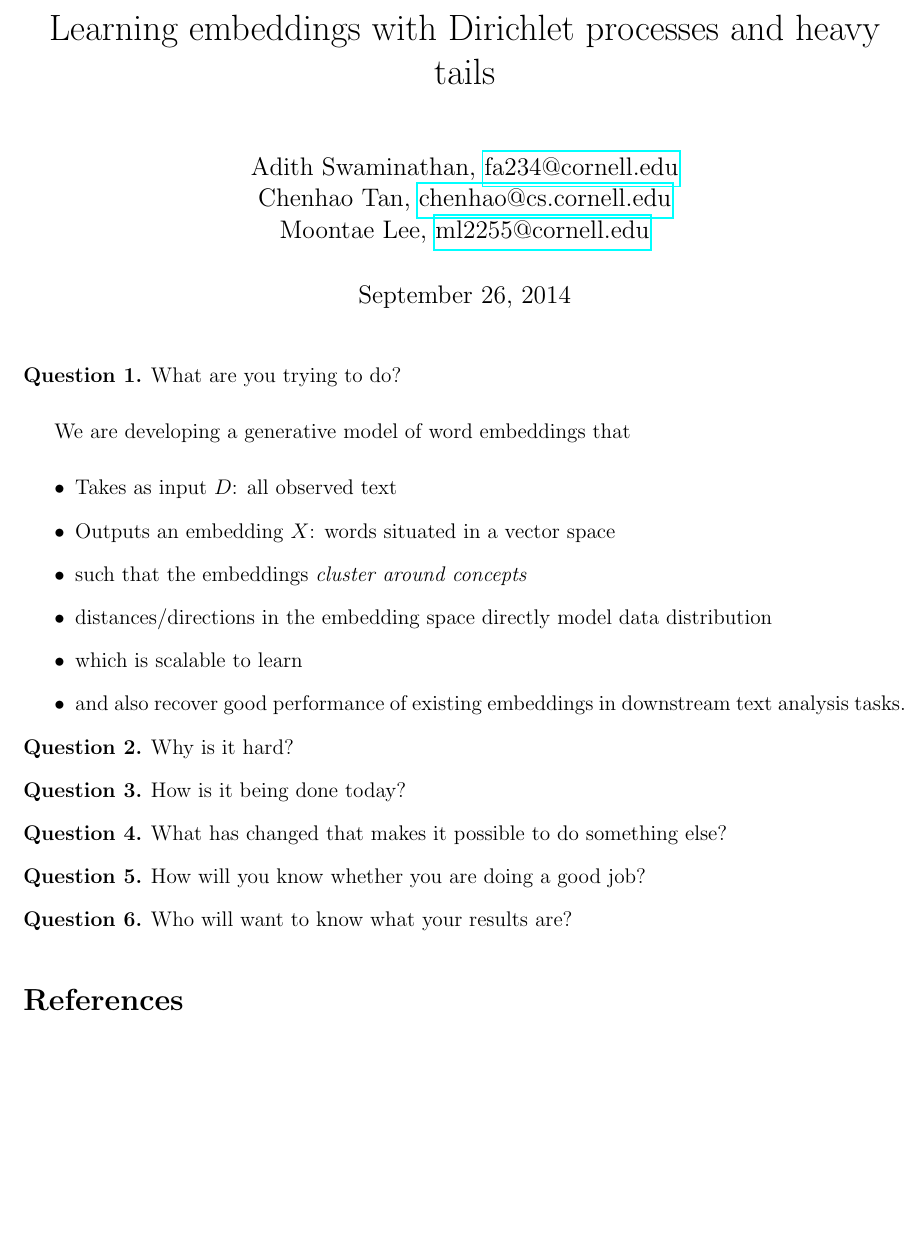
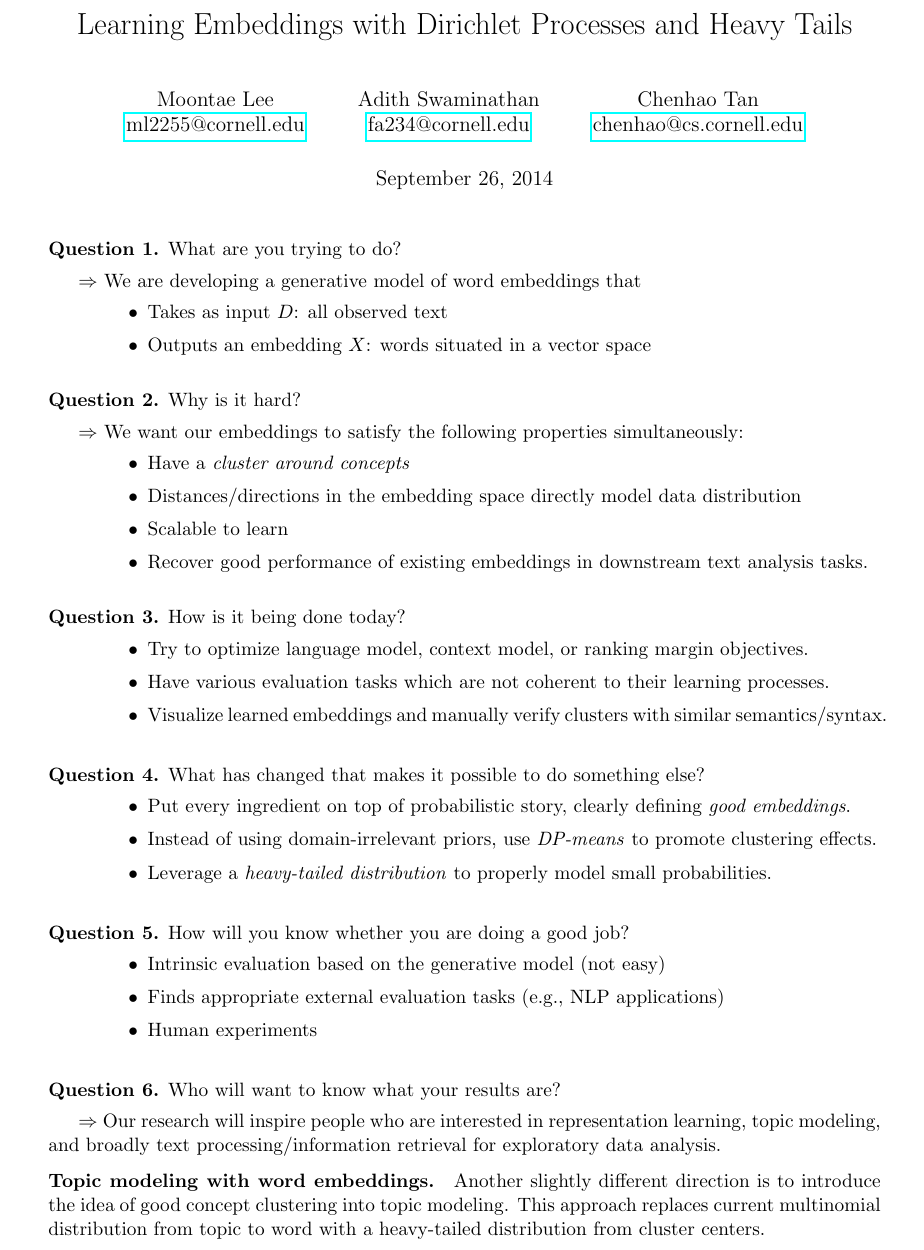
Before and after one commit to chenhaot/ProbEmbed, a LaTeX document (proposal/ProbEmbed.tex): part of the page, cut so that both start at the same text, the shorter picture padded with empty space. Compiled offline with pdfLaTeX.

Commit message:
add proposals

```diff
--- a/proposal/ProbEmbed.tex
+++ b/proposal/ProbEmbed.tex
@@ -1,4 +1,4 @@
-\documentclass[12pt]{article}
+\documentclass[11pt]{article}
 \usepackage{amsmath}
 \usepackage{amssymb}
 \usepackage{amsthm}
@@ -10,7 +10,8 @@
 \usepackage{titlesec}
 \usepackage{titling}
 \usepackage{stmaryrd}
-\usepackage[margin=2cm]{geometry}
+\usepackage{enumitem}
+\usepackage[margin=2.5cm]{geometry}
 
 \theoremstyle{plain} \numberwithin{equation}{section}
 \newtheorem{theorem}{Theorem}[section]
@@ -39,43 +40,94 @@
 
 \newcounter{list}
 
-\title{Learning embeddings with Dirichlet processes and heavy tails}
-\author{Adith Swaminathan, \href{fa234@cornell.edu}{fa234@cornell.edu} \\
-Chenhao Tan, \href{chenhao@cs.cornell.edu}{chenhao@cs.cornell.edu} \\
-Moontae Lee, \href{ml2255@cornell.edu}{ml2255@cornell.edu}}
+\title{Learning Embeddings with Dirichlet Processes and Heavy Tails}
+\author{%
+  Moontae Lee \\ \href{ml2255@cornell.edu}{ml2255@cornell.edu}
+  \and Adith Swaminathan\\ \href{fa234@cornell.edu}{fa234@cornell.edu}
+  \and Chenhao Tan\\ \href{chenhao@cs.cornell.edu}{chenhao@cs.cornell.edu}
+}
+
+
+
 
 \begin{document}
 \maketitle
 
-\begin{question}{What are you trying to do?}
-\end{question}
-We are developing a generative model of word embeddings that
+
+\begin{question}{What are you trying to do?}\end{question}
+\vspace{-10px}
+$\Rightarrow$ We are developing a generative model of word embeddings that
 \begin{itemize}
-\item Takes as input $D$: all observed text
-\item Outputs an embedding $X$: words situated in a vector space
-\item such that the embeddings \emph{cluster around concepts}
-\item distances/directions in the embedding space directly model data distribution
-\item which is scalable to learn
-\item and also recover good performance of existing embeddings in downstream text analysis tasks.
+  \vspace{-10px}
+  \setlength\itemsep{1px}
+  \setlength{\itemindent}{0.4in}
+  \item Takes as input $D$: all observed text
+  \item Outputs an embedding $X$: words situated in a vector space
 \end{itemize}
-
-\begin{question}{Why is it hard?}
-\end{question}
+\vspace{3px}
 
 
-\begin{question}{How is it being done today?}
-\end{question}
+\begin{question}{Why is it hard?}\end{question}
+\vspace{-10px}
+$\Rightarrow$ We want our embeddings to satisfy the following properties simultaneously:
+\begin{itemize}
+  \vspace{-10px}
+  \setlength\itemsep{1px}
+  \setlength{\itemindent}{0.4in}
+  \item Have a \emph{cluster around concepts}
+  \item Distances/directions in the embedding space directly model data distribution
+  \item Scalable to learn
+  \item Recover good performance of existing embeddings in downstream text analysis tasks.
+\end{itemize}
+\vspace{3px}
 
-\begin{question}{What has changed that makes it possible to do something else?}
-\end{question}
 
-\begin{question}{How will you know whether you are doing a good job?}
-\end{question}
+\begin{question}{How is it being done today?}\end{question}
+\vspace{-10px}
+\begin{itemize}
+  \vspace{-10px}
+  \setlength\itemsep{1px}
+  \setlength{\itemindent}{0.4in}
+  \item Try to optimize language model, context model, or ranking margin objectives.
+  \item Have various evaluation tasks which are not coherent to their learning processes.
+  \item Visualize learned embeddings and manually verify clusters with similar semantics/syntax.
+\end{itemize}
+\vspace{3px}
 
-\begin{question}{Who will want to know what your results are?}
-\end{question}
 
-\bibliographystyle{alpha}
-\bibliography{ProbEmbed}
+\begin{question}{What has changed that makes it possible to do something else?}\end{question}
+\vspace{-10px}
+\begin{itemize}
+  \vspace{-10px}
+  \setlength\itemsep{1px}
+  \setlength{\itemindent}{0.4in}
+  \item Put every ingredient on top of probabilistic story,  clearly defining \textit{good embeddings}.
+  \item Instead of using domain-irrelevant priors, use \textit{DP-means} to promote clustering effects.
+  \item Leverage a \textit{heavy-tailed distribution} to properly model small probabilities.
+\end{itemize}
+\vspace{3px}
+
+
+\begin{question}{How will you know whether you are doing a good job?}\end{question}
+\vspace{-10px}
+\begin{itemize}
+  \vspace{-10px}
+  \setlength\itemsep{1px}
+  \setlength{\itemindent}{0.4in}
+  \item Intrinsic evaluation based on the generative model (not easy)
+  \item Finds appropriate external evaluation tasks (e.g., NLP applications)
+  \item Human experiments
+\end{itemize}
+\vspace{3px}
+
+
+\begin{question}{Who will want to know what your results are?}\end{question}
+\vspace{-10px}
+$\Rightarrow$ Our research will inspire people who are interested in representation learning, topic modeling, and broadly text processing/information retrieval for exploratory data analysis.
+
+\paragraph{Topic modeling with word embeddings.} Another slightly different direction is to introduce the idea of good concept clustering into topic modeling. This approach replaces current multinomial distribution from topic to word with a heavy-tailed distribution from cluster centers.
+
+% \bibliographystyle{alpha}
+% \bibliography{ProbEmbed}
 
 \end{document}
```
